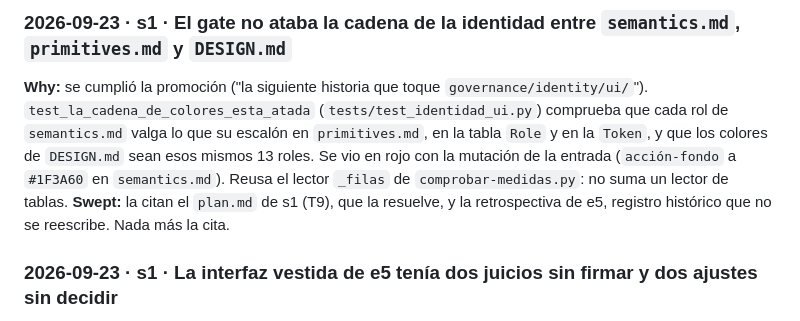
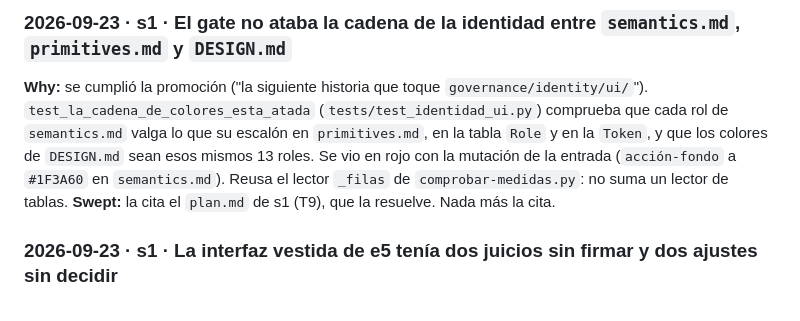
Before and after one commit to deducoder/orquidea, a Markdown page: records/parking-lot.md, the part around the change. Drawn GitHub-style.

Commit message:
docs(parking-lot): correct the sweep of the colour chain entry

```diff
--- a/records/parking-lot.md
+++ b/records/parking-lot.md
@@ -61,7 +61,7 @@ wrote it. Retirement moves an entry to `## Retired` with its reason.
 
 ### 2026-09-23 · s1 · El gate no ataba la cadena de la identidad entre `semantics.md`, `primitives.md` y `DESIGN.md`
 **Why:** se cumplió la promoción ("la siguiente historia que toque `governance/identity/ui/`"). `test_la_cadena_de_colores_esta_atada` (`tests/test_identidad_ui.py`) comprueba que cada rol de `semantics.md` valga lo que su escalón en `primitives.md`, en la tabla `Role` y en la `Token`, y que los colores de `DESIGN.md` sean esos mismos 13 roles. Se vio en rojo con la mutación de la entrada (`acción-fondo` a `#1F3A60` en `semantics.md`). Reusa el lector `_filas` de `comprobar-medidas.py`: no suma un lector de tablas.
-**Swept:** la citan el `plan.md` de s1 (T9), que la resuelve, y la retrospectiva de e5, registro histórico que no se reescribe. Nada más la cita.
+**Swept:** la cita el `plan.md` de s1 (T9), que la resuelve. Nada más la cita.
 
 ### 2026-09-23 · s1 · La interfaz vestida de e5 tenía dos juicios sin firmar y dos ajustes sin decidir
 **Why:** s1 la tomó en su alcance. Los dos juicios los firmó Daniel Efraín Domínguez Urbina el 2026-09-23, sobre capturas a 360 px con fotos reales: el criterio 3 de ADR-009, sí, y la decisión 5 de ADR-015, sí. Los dos ajustes se decidieron en ADR-016: los enlaces `accion` sin sangría y el campo de Acceso en su propio párrafo. La entrada pedía que un ajuste fuera un arreglo propio contra ADR-015; el humano lo juntó en s1.
```
